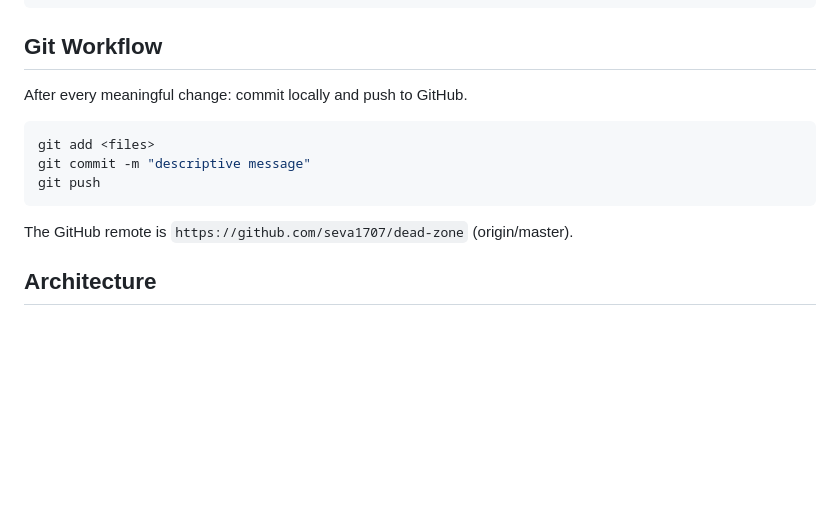
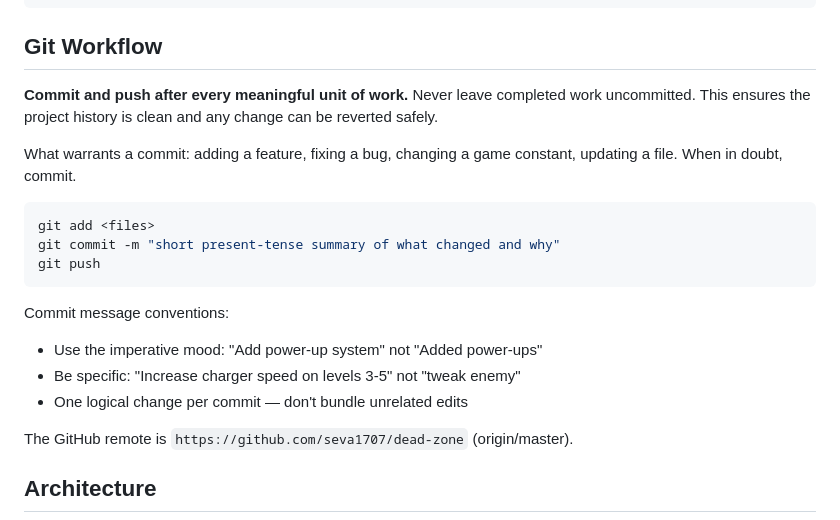
Before and after one commit to seva1707/dead-zone, a Markdown page: CLAUDE.md, the part around the change. GitHub-like rendering; blank space fills up the shorter version.

Commit message:
Strengthen Git workflow guidance in CLAUDE.md
Clarify that commits should happen after every meaningful unit of work,
add commit message conventions, and explain why (clean history, safe reverts).

Co-Authored-By: Claude Sonnet 4.6 <noreply@anthropic.com>

````diff
--- a/CLAUDE.md
+++ b/CLAUDE.md
@@ -15,12 +15,20 @@ python -m http.server 8080
 
 ## Git Workflow
 
-After every meaningful change: commit locally and push to GitHub.
+**Commit and push after every meaningful unit of work.** Never leave completed work uncommitted. This ensures the project history is clean and any change can be reverted safely.
+
+What warrants a commit: adding a feature, fixing a bug, changing a game constant, updating a file. When in doubt, commit.
+
 ```bash
 git add <files>
-git commit -m "descriptive message"
+git commit -m "short present-tense summary of what changed and why"
 git push
 ```
+
+Commit message conventions:
+- Use the imperative mood: "Add power-up system" not "Added power-ups"
+- Be specific: "Increase charger speed on levels 3-5" not "tweak enemy"
+- One logical change per commit — don't bundle unrelated edits
 
 The GitHub remote is `https://github.com/seva1707/dead-zone` (origin/master).
 
````
